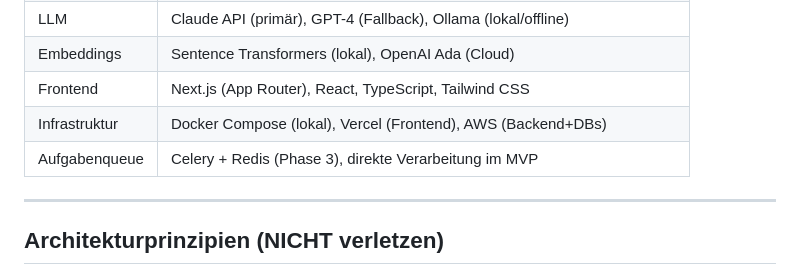
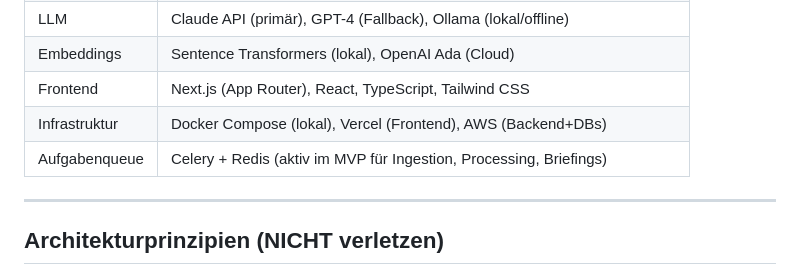
Before and after one commit to sauremilk/PWBS, a Markdown page: .github/copilot-instructions.md, the part around the change. Drawn GitHub-style.

```diff
--- a/.github/copilot-instructions.md
+++ b/.github/copilot-instructions.md
@@ -115,7 +115,7 @@ Phase-3-Konnektoren liegen in `backend/_deferred/connectors/`. Einträge in `con
 | Embeddings    | Sentence Transformers (lokal), OpenAI Ada (Cloud)                        |
 | Frontend      | Next.js (App Router), React, TypeScript, Tailwind CSS                    |
 | Infrastruktur | Docker Compose (lokal), Vercel (Frontend), AWS (Backend+DBs)             |
-| Aufgabenqueue | Celery + Redis (Phase 3), direkte Verarbeitung im MVP                    |
+| Aufgabenqueue | Celery + Redis (aktiv im MVP für Ingestion, Processing, Briefings)     |
 
 ---
 
```
Also changed, not shown: AGENTS.md (+1 -1 lines), README.md (+1 -1 lines).
